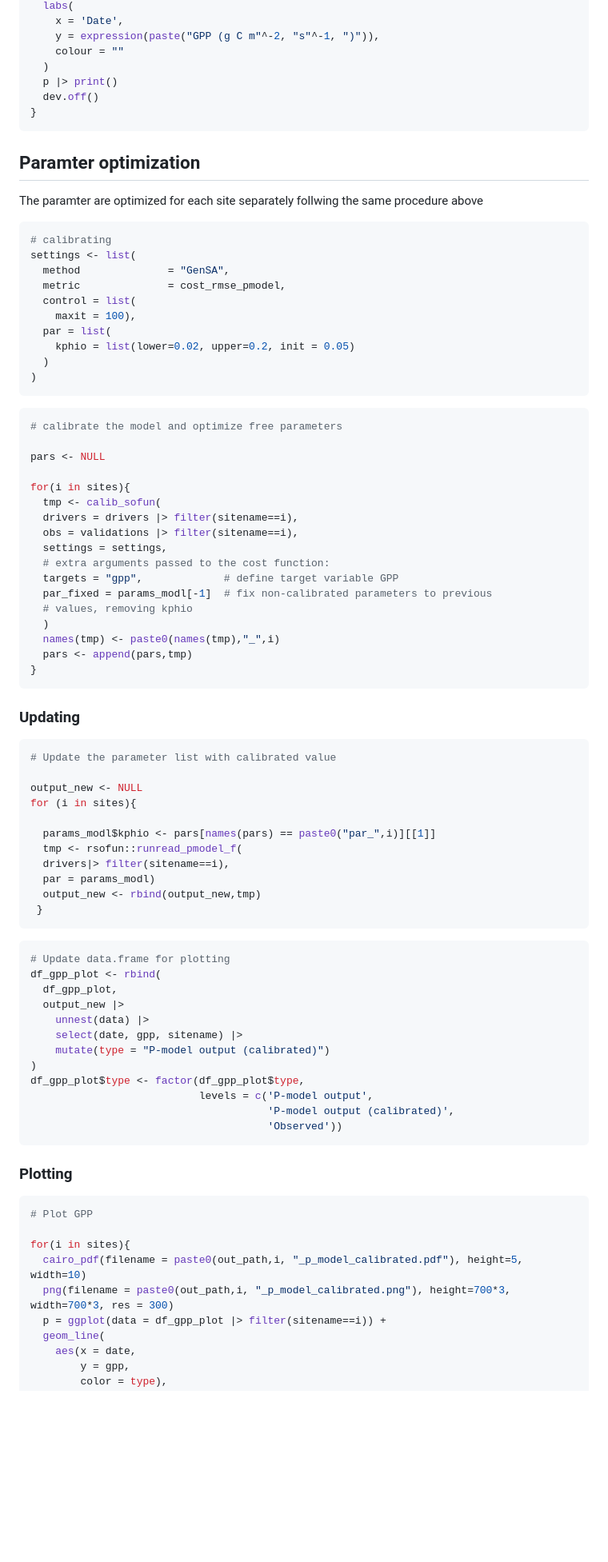
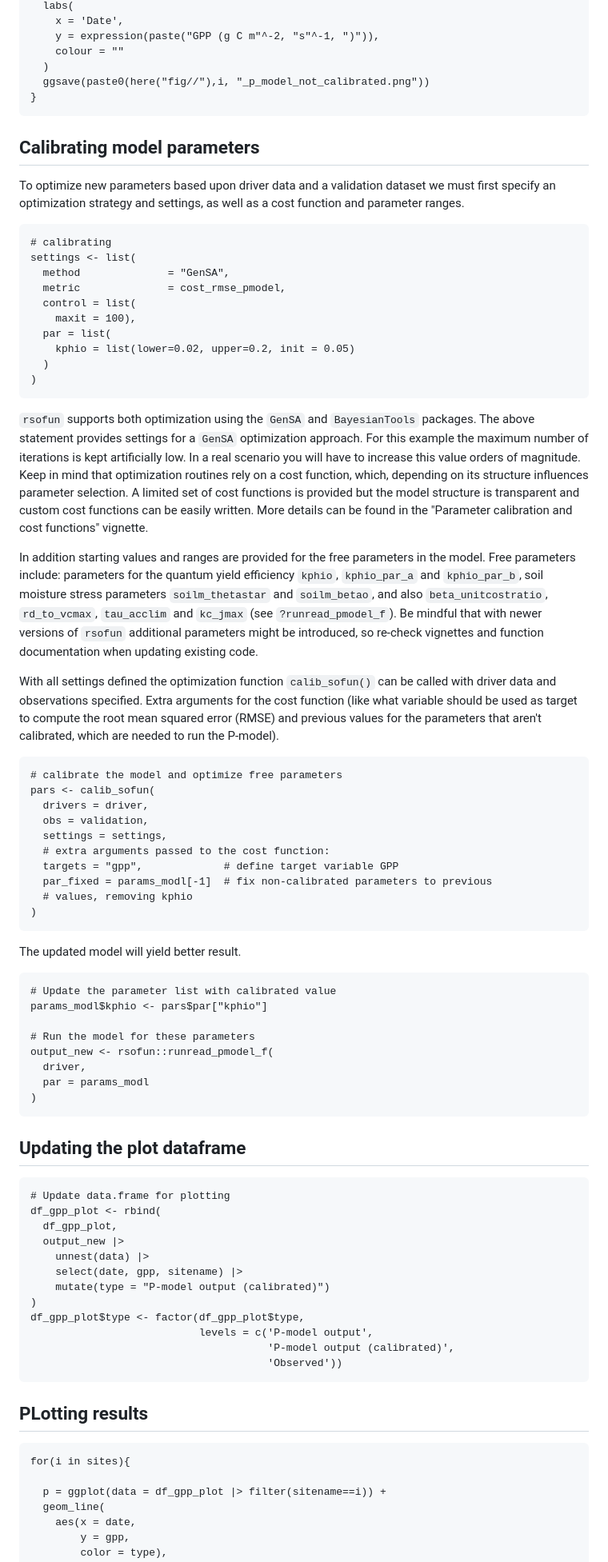
Before and after one commit to geco-bern/rsofundemo, a Markdown page: README.md, the part around the change printed below. Shown: that part at 80% size. GitHub-like rendering; blank space fills up the shorter version.

````diff
--- a/README.md
+++ b/README.md
@@ -230,15 +154,16 @@ for(i in sites){
     y = expression(paste("GPP (g C m"^-2, "s"^-1, ")")),
     colour = ""
   )
-  p |> print()
-  dev.off()
+  ggsave(paste0(here("fig//"),i, "_p_model_not_calibrated.png"))
 }
 ```
-## Paramter optimization
 
-The paramter are optimized for each site separately follwing the same procedure above
+## Calibrating model parameters
 
-```r
+To optimize new parameters based upon driver data and a validation dataset we must first specify an optimization strategy and settings, as well as a cost function and parameter ranges.
+
+
+```{r}
 # calibrating
 settings <- list(
   method              = "GenSA",
@@ -251,43 +176,42 @@ settings <- list(
 )
 ```
 
-```r
+`rsofun` supports both optimization using the `GenSA` and `BayesianTools` packages. The above statement provides settings for a `GenSA` optimization approach. For this example the maximum number of iterations is kept artificially low. In a real scenario you will have to increase this value orders of magnitude. Keep in mind that optimization routines rely on a cost function, which, depending on its structure influences parameter selection. A limited set of cost functions is provided but the model structure is transparent and custom cost functions can be easily written. More details can be found in the "Parameter calibration and cost functions" vignette.
+
+In addition starting values and ranges are provided for the free parameters in the model. Free parameters include: parameters for the quantum yield efficiency `kphio`, `kphio_par_a` and `kphio_par_b`, soil moisture stress parameters `soilm_thetastar` and `soilm_betao`, and also `beta_unitcostratio`, `rd_to_vcmax`, `tau_acclim` and `kc_jmax` (see `?runread_pmodel_f`). Be mindful that with newer versions of `rsofun` additional parameters might be introduced, so re-check vignettes and function documentation when updating existing code.
+
+With all settings defined the optimization function `calib_sofun()` can be called with driver data and observations specified. Extra arguments for the cost function (like what variable should be used as target to compute the root mean squared error (RMSE) and previous values for the parameters that aren't calibrated, which are needed to run the P-model).
+
+
+```{r}
 # calibrate the model and optimize free parameters
-
-pars <- NULL
-
-for(i in sites){
-  tmp <- calib_sofun(
-  drivers = drivers |> filter(sitename==i),
-  obs = validations |> filter(sitename==i),
+pars <- calib_sofun(
+  drivers = driver,
+  obs = validation,
   settings = settings,
   # extra arguments passed to the cost function:
   targets = "gpp",             # define target variable GPP
   par_fixed = params_modl[-1]  # fix non-calibrated parameters to previous
   # values, removing kphio
-  )
-  names(tmp) <- paste0(names(tmp),"_",i)
-  pars <- append(pars,tmp)
-}
+)
 ```
 
-### Updating
+The updated model will yield better result.
 
-```r
+```{r}
 # Update the parameter list with calibrated value
+params_modl$kphio <- pars$par["kphio"]
 
-output_new <- NULL
-for (i in sites){
-
-  params_modl$kphio <- pars[names(pars) == paste0("par_",i)][[1]]
-  tmp <- rsofun::runread_pmodel_f(
-  drivers|> filter(sitename==i),
-  par = params_modl)
-  output_new <- rbind(output_new,tmp)
- }
+# Run the model for these parameters
+output_new <- rsofun::runread_pmodel_f(
+  driver,
+  par = params_modl
+)
 ```
 
-```r
+## Updating the plot dataframe
+
+```{r}
 # Update data.frame for plotting
 df_gpp_plot <- rbind(
   df_gpp_plot,
@@ -301,14 +225,12 @@ df_gpp_plot$type <- factor(df_gpp_plot$type,
                                       'P-model output (calibrated)',
                                       'Observed'))
 ```
-### Plotting
 
-```r
-# Plot GPP
+## PLotting results
 
+```{r}
 for(i in sites){
-  cairo_pdf(filename = paste0(out_path,i, "_p_model_calibrated.pdf"), height=5, width=10)
-  png(filename = paste0(out_path,i, "_p_model_calibrated.png"), height=700*3, width=700*3, res = 300)
+
   p = ggplot(data = df_gpp_plot |> filter(sitename==i)) +
   geom_line(
     aes(x = date,
````
Also changed, not shown: other parts of README.md (+37 -112 lines).
